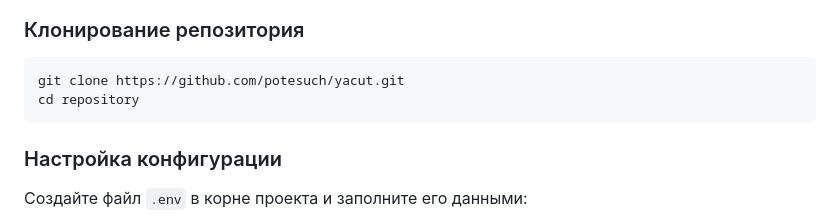
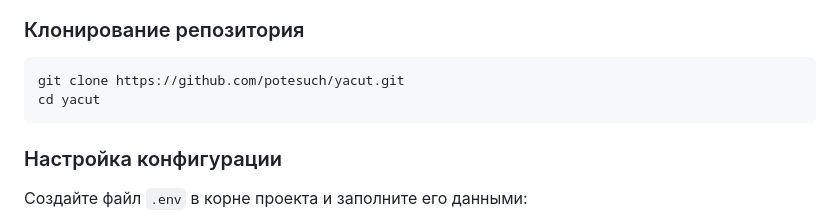
Before and after one commit to potesuch/yacut, a Markdown page: README.md, the part around the change. Rendered like a GitHub page.

````diff
--- a/README.md
+++ b/README.md
@@ -16,7 +16,7 @@ source venv/bin/activate  # Для Windows используйте `venv\Scripts\
 
 ``` sh
 git clone https://github.com/potesuch/yacut.git
-cd repository
+cd yacut
 ```
 
 ### Настройка конфигурации
````
